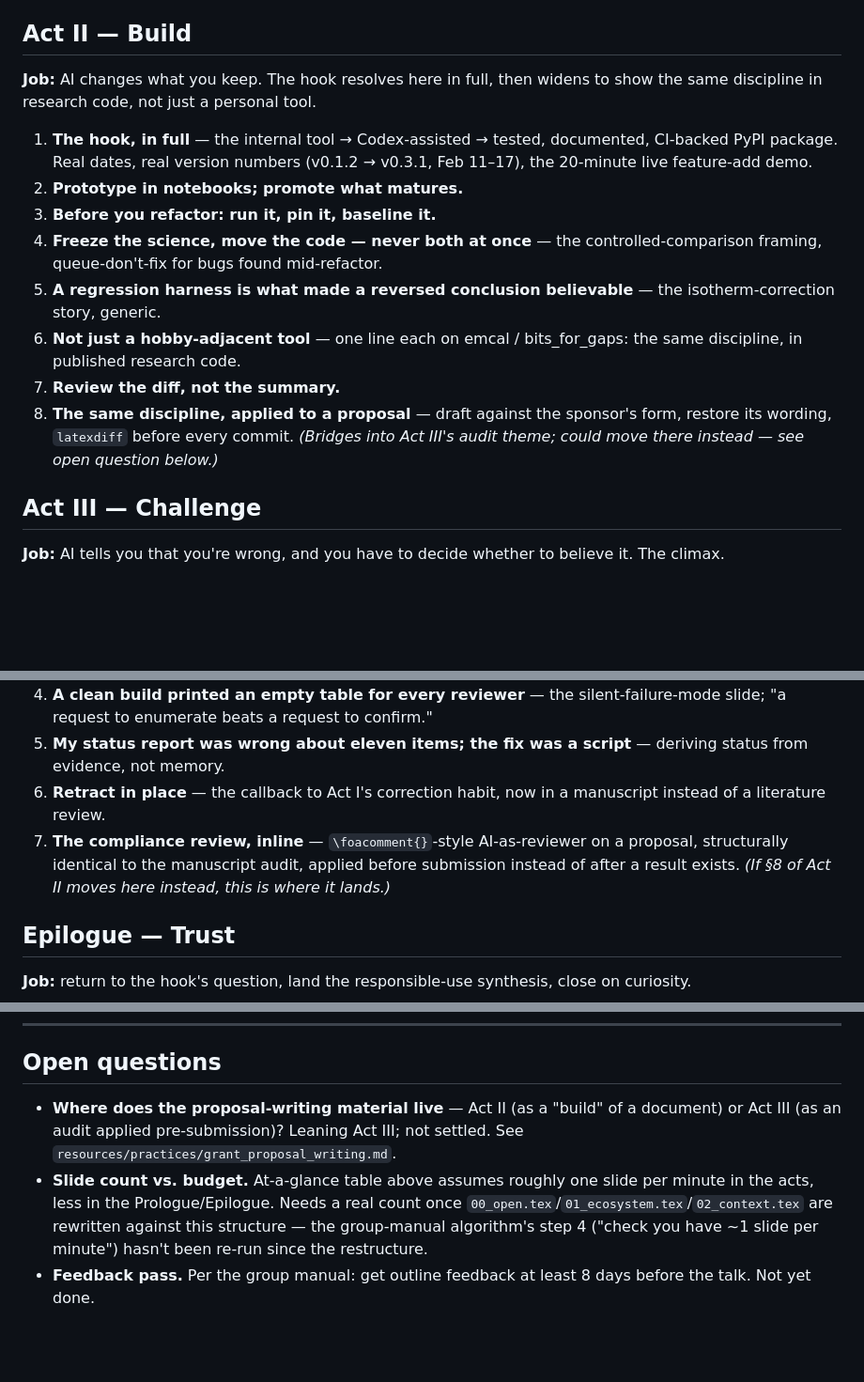
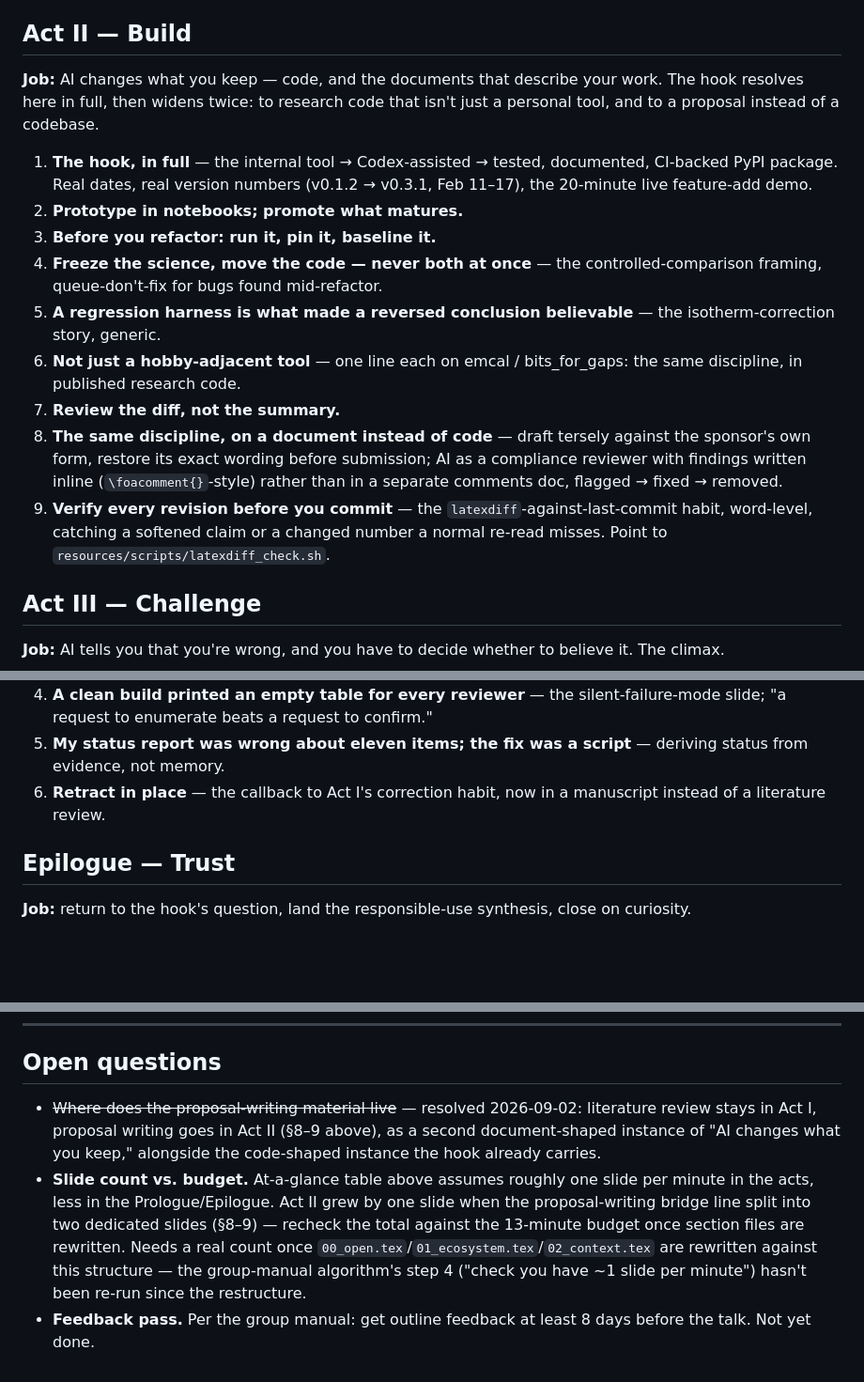
Before and after one commit to dowlinglab/claude-for-researchers, a Markdown page: slides/storyboard.md, 3 parts joined by grey strips. Shown at 94% size. Drawn GitHub-style; blank space fills up the shorter version.

Commit message:
Resolve placement: literature review in Act I, proposals in Act II
Literature review stays put in Act I. Proposal writing moves fully
into Act II as its own two-slide beat (draft-restore-wording plus the
inline compliance-review pattern, then the latexdiff verification
habit) rather than a single bridging line duplicated as an alternate
in Act III. Act III now closes on the retraction callback without the
redundant proposal material.

Co-Authored-By: Claude Sonnet 5 <noreply@anthropic.com>

```diff
--- a/slides/storyboard.md
+++ b/slides/storyboard.md
@@ -71,7 +71,7 @@ Every dramatic *failure* beat in the evidence base is Alex's own (a lost-context
 
 ## Act II — Build
 
-**Job:** AI changes what you keep. The hook resolves here in full, then widens to show the same discipline in research code, not just a personal tool.
+**Job:** AI changes what you keep — code, and the documents that describe your work. The hook resolves here in full, then widens twice: to research code that isn't just a personal tool, and to a proposal instead of a codebase.
 
 1. **The hook, in full** — the internal tool → Codex-assisted → tested, documented, CI-backed PyPI package. Real dates, real version numbers (v0.1.2 → v0.3.1, Feb 11–17), the 20-minute live feature-add demo.
 2. **Prototype in notebooks; promote what matures.**
@@ -80,7 +80,8 @@ Every dramatic *failure* beat in the evidence base is Alex's own (a lost-context
 5. **A regression harness is what made a reversed conclusion believable** — the isotherm-correction story, generic.
 6. **Not just a hobby-adjacent tool** — one line each on emcal / bits_for_gaps: the same discipline, in published research code.
 7. **Review the diff, not the summary.**
-8. **The same discipline, applied to a proposal** — draft against the sponsor's form, restore its wording, `latexdiff` before every commit. *(Bridges into Act III's audit theme; could move there instead — see open question below.)*
+8. **The same discipline, on a document instead of code** — draft tersely against the sponsor's own form, restore its exact wording before submission; AI as a compliance reviewer with findings written inline (`\foacomment{}`-style) rather than in a separate comments doc, flagged → fixed → removed.
+9. **Verify every revision before you commit** — the `latexdiff`-against-last-commit habit, word-level, catching a softened claim or a changed number a normal re-read misses. Point to `resources/scripts/latexdiff_check.sh`.
 
 ## Act III — Challenge
 
@@ -92,7 +93,6 @@ Every dramatic *failure* beat in the evidence base is Alex's own (a lost-context
 4. **A clean build printed an empty table for every reviewer** — the silent-failure-mode slide; "a request to enumerate beats a request to confirm."
 5. **My status report was wrong about eleven items; the fix was a script** — deriving status from evidence, not memory.
 6. **Retract in place** — the callback to Act I's correction habit, now in a manuscript instead of a literature review.
-7. **The compliance review, inline** — `\foacomment{}`-style AI-as-reviewer on a proposal, structurally identical to the manuscript audit, applied before submission instead of after a result exists. *(If §8 of Act II moves here instead, this is where it lands.)*
 
 ## Epilogue — Trust
 
@@ -108,6 +108,6 @@ Every dramatic *failure* beat in the evidence base is Alex's own (a lost-context
 
 ## Open questions
 
-- **Where does the proposal-writing material live** — Act II (as a "build" of a document) or Act III (as an audit applied pre-submission)? Leaning Act III; not settled. See `resources/practices/grant_proposal_writing.md`.
-- **Slide count vs. budget.** At-a-glance table above assumes roughly one slide per minute in the acts, less in the Prologue/Epilogue. Needs a real count once `00_open.tex`/`01_ecosystem.tex`/`02_context.tex` are rewritten against this structure — the group-manual algorithm's step 4 ("check you have ~1 slide per minute") hasn't been re-run since the restructure.
+- ~~Where does the proposal-writing material live~~ — resolved 2026-09-02: literature review stays in Act I, proposal writing goes in Act II (§8–9 above), as a second document-shaped instance of "AI changes what you keep," alongside the code-shaped instance the hook already carries.
+- **Slide count vs. budget.** At-a-glance table above assumes roughly one slide per minute in the acts, less in the Prologue/Epilogue. Act II grew by one slide when the proposal-writing bridge line split into two dedicated slides (§8–9) — recheck the total against the 13-minute budget once section files are rewritten. Needs a real count once `00_open.tex`/`01_ecosystem.tex`/`02_context.tex` are rewritten against this structure — the group-manual algorithm's step 4 ("check you have ~1 slide per minute") hasn't been re-run since the restructure.
 - **Feedback pass.** Per the group manual: get outline feedback at least 8 days before the talk. Not yet done.
```
